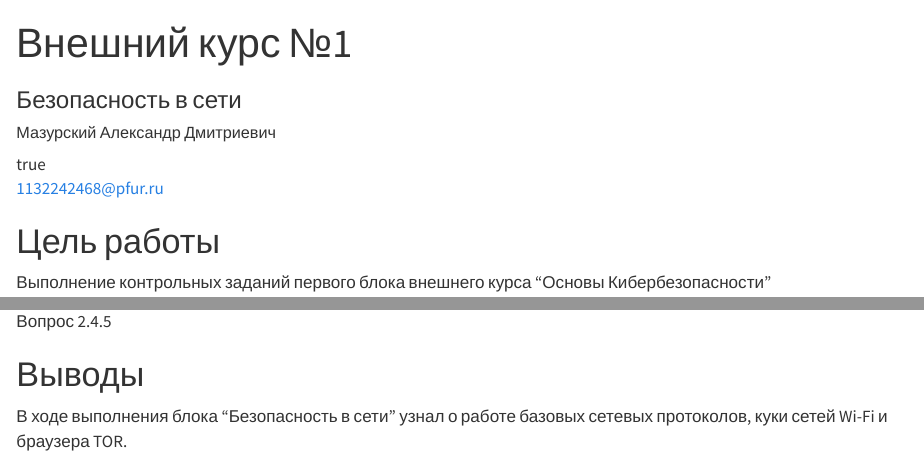
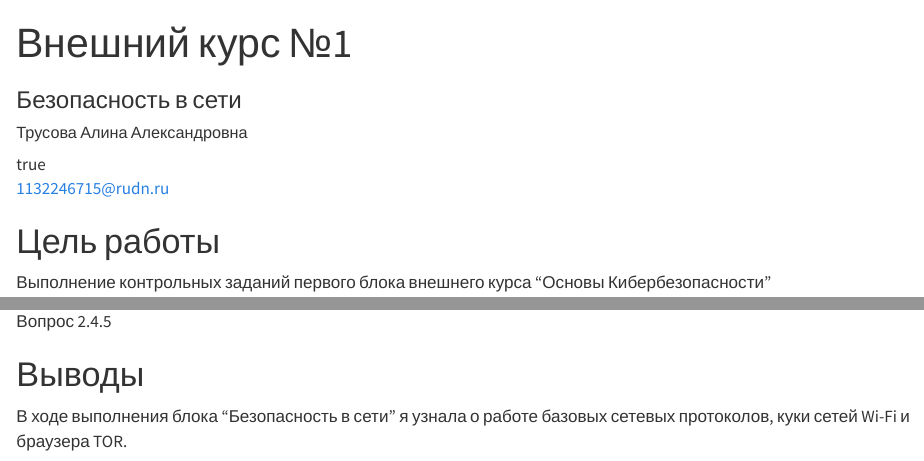
Before and after one commit to alas-aline/infosec, a Quarto document (external-course/external-course/stage1/presentation/stage1-pres.qmd): the page in a window 1100 px wide, from its top, and a second part further down, joined at a grey line. Rendered offline with R 4.5, knitr and Pandoc in place of Quarto, with nearby package versions.

Commit message:
Update stage1-pres.qmd

```diff
--- a/external-course/external-course/stage1/presentation/stage1-pres.qmd
+++ b/external-course/external-course/stage1/presentation/stage1-pres.qmd
@@ -1,9 +1,9 @@
 ---
 ## Author
 author:
-  name: Мазурский Александр Дмитриевич
-  degrees: студент НКАбд-02-24
-  email: 1132242468@pfur.ru
+  name: Трусова Алина Александровна
+  degrees: студент НКАбд-04-24
+  email: 1132246715@rudn.ru
   affiliation:
     - name: Российский университет дружбы народов
       country: Российская Федерация
@@ -156,4 +156,4 @@ WEP (Wired Equivalent Privacy) – устаревший и небезопасн
 
 # Выводы
 
-В ходе выполнения блока "Безопасность в сети" узнал о работе базовых сетевых протоколов, куки сетей Wi-Fi и браузера TOR.
+В ходе выполнения блока "Безопасность в сети" я узнала о работе базовых сетевых протоколов, куки сетей Wi-Fi и браузера TOR.
```
Also changed, not shown: external-course/external-course/stage1/presentation/stage1-pres.qmd (2 more changed lines).
